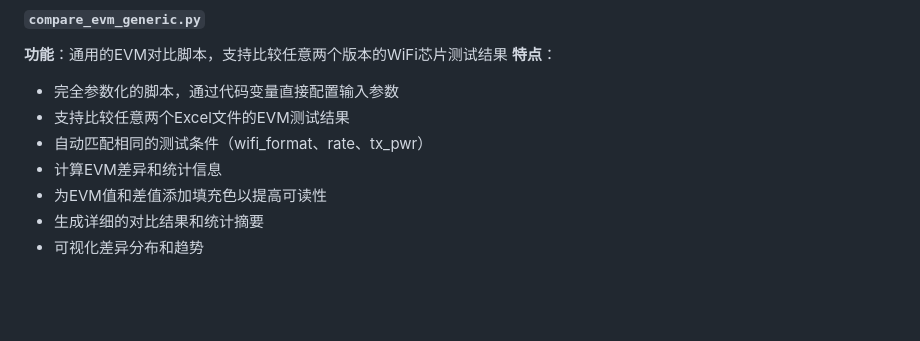
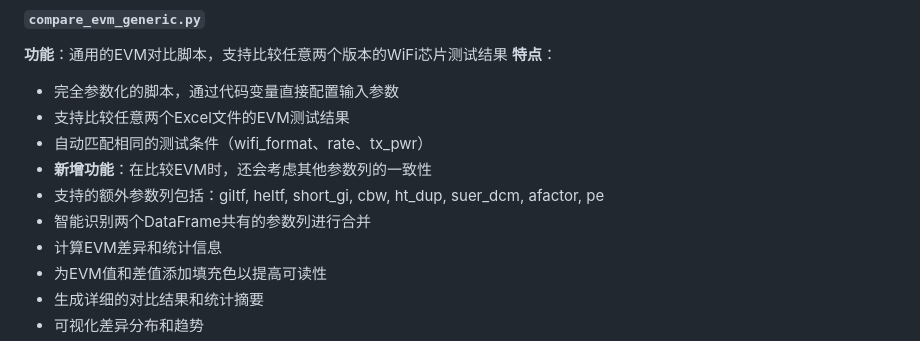
Before and after one commit to maxdowman2027/script, a Markdown page: evm_comparison_scripts/EVM_Comparison_Scripts_Skill.md, the part around the change. Rendered like a GitHub page; blank space fills up the shorter version.

Commit message:
Update documentation for compare_evm_generic.py to reflect parameter comparison enhancements

```diff
--- a/evm_comparison_scripts/EVM_Comparison_Scripts_Skill.md
+++ b/evm_comparison_scripts/EVM_Comparison_Scripts_Skill.md
@@ -70,6 +70,9 @@ from datetime import datetime
 - 完全参数化的脚本，通过代码变量直接配置输入参数
 - 支持比较任意两个Excel文件的EVM测试结果
 - 自动匹配相同的测试条件（wifi_format、rate、tx_pwr）
+- **新增功能**：在比较EVM时，还会考虑其他参数列的一致性
+- 支持的额外参数列包括：giltf, heltf, short_gi, cbw, ht_dup, suer_dcm, afactor, pe
+- 智能识别两个DataFrame共有的参数列进行合并
 - 计算EVM差异和统计信息
 - 为EVM值和差值添加填充色以提高可读性
 - 生成详细的对比结果和统计摘要
```
